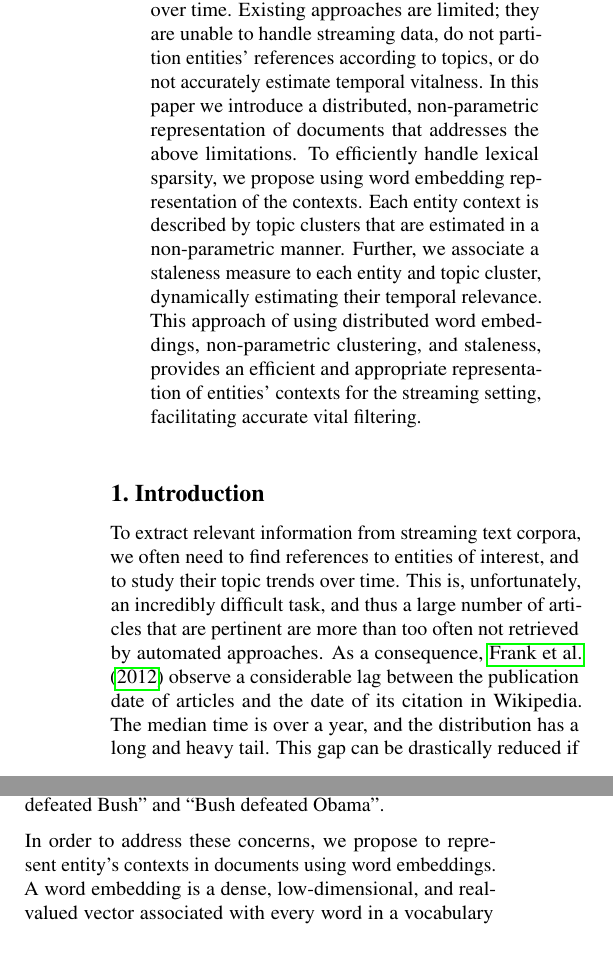
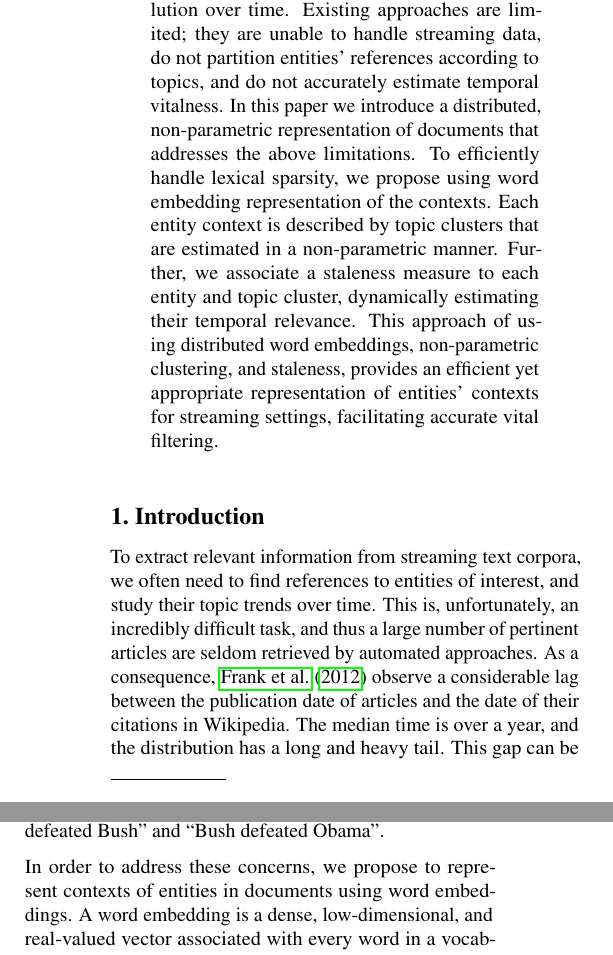
Before and after one commit to nachocano/trec-kba, a LaTeX paper (paper/kba-notebook/kba-notebook.tex): two parts of the columns of pages 1 and 2 of 10, joined at a grey line, cut so that both start at the same text. Compiled offline with pdfLaTeX.

Commit message:
really small changes that I think make the doc more readable

```diff
--- a/paper/kba-notebook/kba-notebook.tex
+++ b/paper/kba-notebook/kba-notebook.tex
@@ -45,9 +45,9 @@
 
 \begin{abstract}
 
-To efficiently explore large corpora of text documents, we need to identify references to entities of interest as well as studying their topics evolution over time. Existing approaches are limited; they are unable to handle streaming data, do not partition entities' references according to topics, or do not accurately estimate temporal vitalness.
+To efficiently explore large corpora of text documents, we need to identify references to entities of interest as well as studying their topics evolution over time. Existing approaches are limited; they are unable to handle streaming data, do not partition entities' references according to topics, and do not accurately estimate temporal vitalness.
 In this paper we introduce a distributed, non-parametric representation of documents that addresses the above limitations. To efficiently handle lexical sparsity, we propose using word embedding representation of the contexts. Each entity context is described by topic clusters that are estimated in a non-parametric manner. Further, we associate a staleness measure to each entity and topic cluster, dynamically estimating their temporal relevance. % based on document frequencies.
-This approach of using distributed word embeddings, non-parametric clustering, and staleness, provides an efficient and appropriate representation of entities' contexts for the streaming setting, facilitating accurate vital filtering.
+This approach of using distributed word embeddings, non-parametric clustering, and staleness, provides an efficient yet appropriate representation of entities' contexts for streaming settings, facilitating accurate vital filtering.
 
 
 \end{abstract}
@@ -56,9 +56,9 @@ This approach of using distributed word embeddings, non-parametric clustering, a
 \label{intro}
 
 % general problem,  \cite{RaoMD10,singh11:acl},  \cite{blei12}
-To extract relevant information from streaming text corpora, we often need to find references to entities of interest, and to study their topic trends over time.
-This is, unfortunately, an incredibly difficult task, and thus a large number of articles that are pertinent are more than too often not retrieved by automated approaches.
-As a consequence, \citet{frank12} observe a considerable lag between the publication date of articles and the date of its citation in Wikipedia.
+To extract relevant information from streaming text corpora, we often need to find references to entities of interest, and study their topic trends over time.
+This is, unfortunately, an incredibly difficult task, and thus a large number of pertinent articles are seldom retrieved by automated approaches.
+As a consequence, \citet{frank12} observe a considerable lag between the publication date of articles and the date of their citations in Wikipedia.
 The median time is over a year, and the distribution has a long and heavy tail.
 This gap can be drastically reduced if automated systems can accurately and efficiently suggest relevant documents to editors as soon as they are published.
 
@@ -70,5 +70,5 @@ They are, however, somewhat limited; they depend heavily on labeled data, do not
 
 
 % what we're proposing
-In this submission, we introduce a semi-supervised approach suitable for streaming settings that uses low-dimensional vectors and non-parametric topic clusters to represent entity contexts. We also include a staleness measure that approximates the relevance of the topic clusters. % according to document frequencies.
+In this submission, we introduce a semi-supervised approach suitable for streaming settings that uses low-dimensional vectors and non-parametric topic clusters to represent entities' contexts. We also include a staleness measure that approximates the relevance of the topic clusters. % according to document frequencies.
 Further, we update the topic identities, number of topics, and the entities and topics staleness in an online fashion, observing only a single document at a time.
@@ -130,7 +130,7 @@ Further, BOW representations ignore the syntactic structure as it will further i
 %\label{emb}
 
 % what is our solution
-In order to address these concerns, we propose to represent entity's contexts in documents using word embeddings.
+In order to address these concerns, we propose to represent contexts of entities in documents using word embeddings.
 A word embedding is a dense, low-dimensional, and real-valued vector associated with every word in a vocabulary such that they capture useful syntactic and semantic properties of the contexts that the word appears in.
 The low-dimensionality of the embeddings as compared to vector space models (hundreds as compared to millions) make them an elegant solution to address lexical sparsity in settings with very few labels~\cite{Turian10wordrepresentations}, and further, they can be efficiently trained on massive corpora.
 % The learned vectors computed using neural networks are quite attractive because they explicitly encode many linguistic regularities and patterns.
```
Also changed, not shown: paper/kba-notebook/kba-notebook.tex (12 more changed lines).
